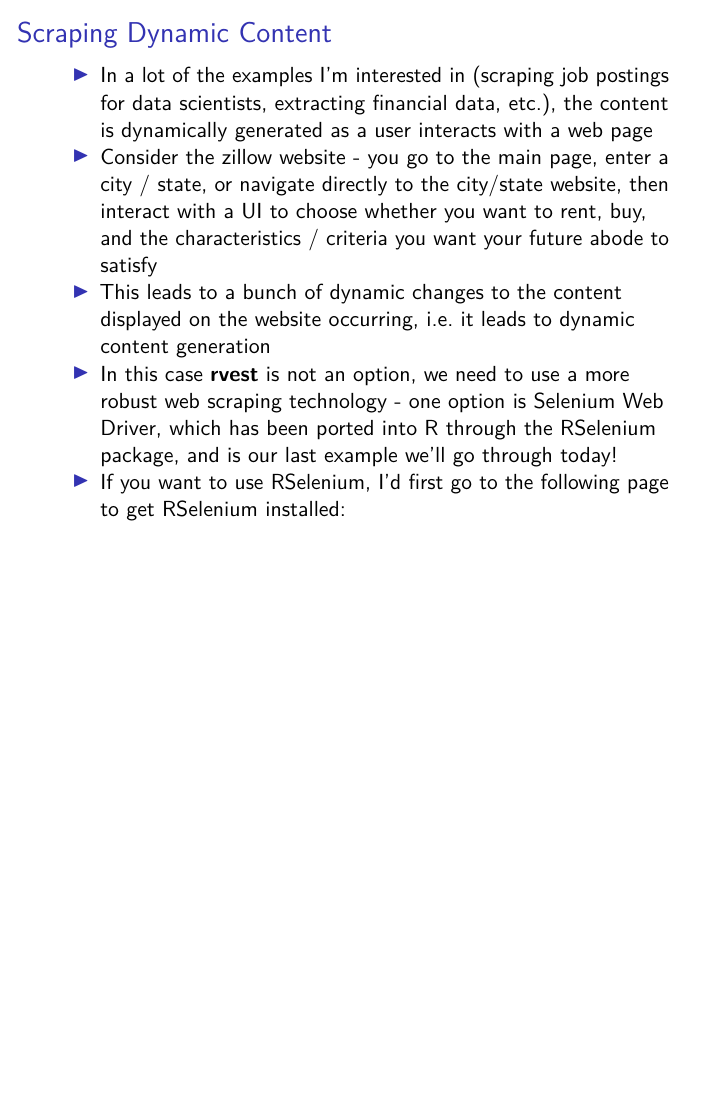
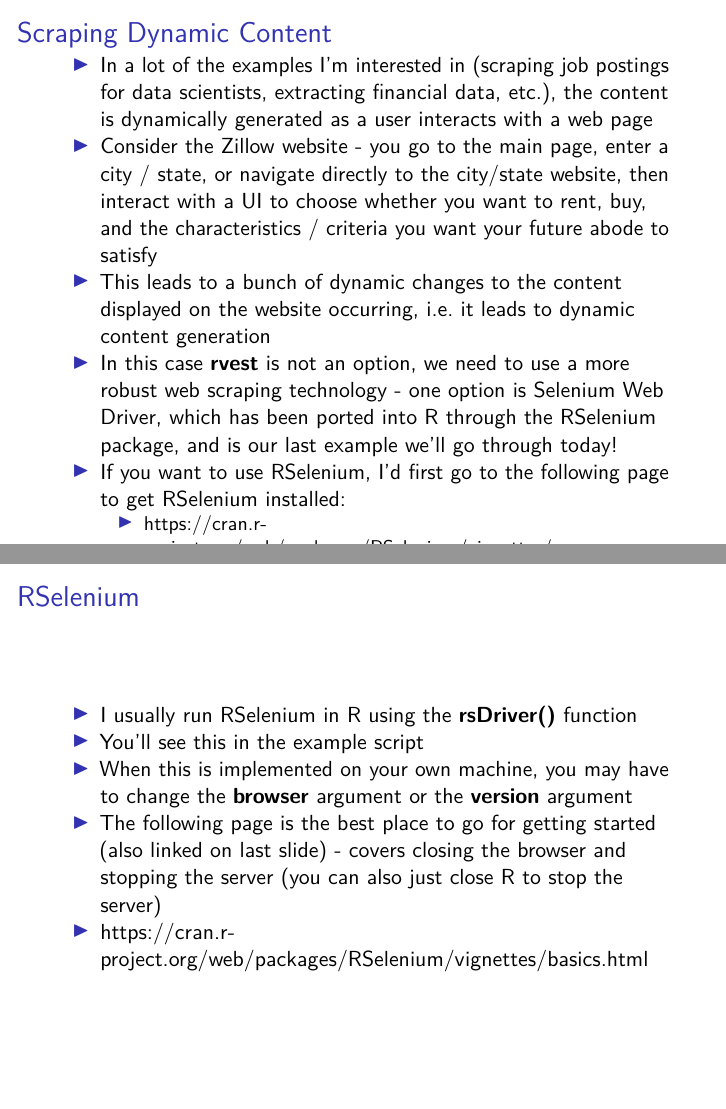
Before and after one commit to slourens/ISDSWebinar, an R Markdown document (slides.Rmd): page 11 of 11 before the commit and pages 11 and 12 of 14 after it, the two joined at a grey line. Rendered offline with R 4.5, knitr and Pandoc, then LaTeX, with nearby package versions.

```diff
--- a/slides.Rmd
+++ b/slides.Rmd
@@ -83,7 +83,15 @@
 
 ## Scraping Dynamic Content
 - In a lot of the examples I'm interested in (scraping job postings for data scientists, extracting financial data, etc.), the content is dynamically generated as a user interacts with a web page
-- Consider the zillow website - you go to the main page, enter a city / state, or navigate directly to the city/state website, then interact with a UI to choose whether you want to rent, buy, and the characteristics / criteria you want your future abode to satisfy
+- Consider the Zillow website - you go to the main page, enter a city / state, or navigate directly to the city/state website, then interact with a UI to choose whether you want to rent, buy, and the characteristics / criteria you want your future abode to satisfy
 - This leads to a bunch of dynamic changes to the content displayed on the website occurring, i.e. it leads to dynamic content generation
 - In this case **rvest** is not an option, we need to use a more robust web scraping technology - one option is Selenium Web Driver, which has been ported into R through the RSelenium package, and is our last example we'll go through today!
 - If you want to use RSelenium, I'd first go to the following page to get RSelenium installed:
+    - https://cran.r-project.org/web/packages/RSelenium/vignettes/
+
+## RSelenium
+- I usually run RSelenium in R using the **rsDriver()** function
+- You'll see this in the example script
+- When this is implemented on your own machine, you may have to change the **browser** argument or the **version** argument
+- The following page is the best place to go for getting started (also linked on last slide) - covers closing the browser and stopping the server (you can also just close R to stop the server)
+- https://cran.r-project.org/web/packages/RSelenium/vignettes/basics.html
```
Also changed, not shown: RSeleniumExample.R (+2 -2 lines), slides.pdf, slides.Rmd (9 more changed lines).
